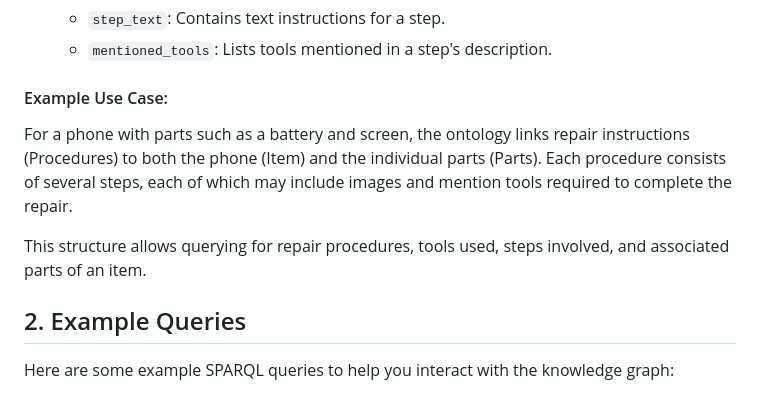
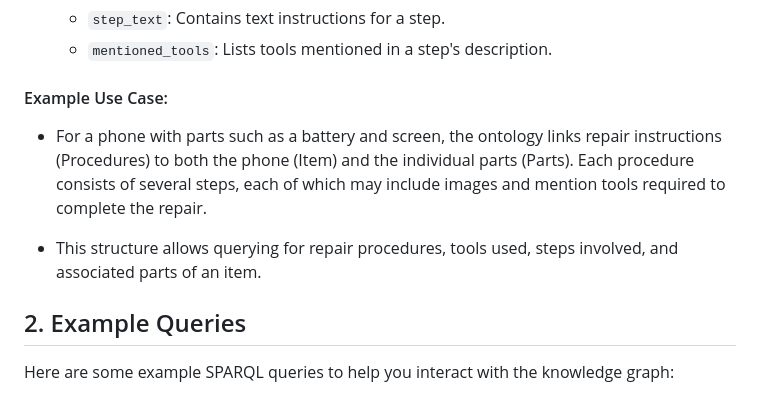
Before and after one commit to edwardisintou/CITS3005-iFixit-Project, a Markdown page: USER_MANUAL.md, the part around one of its changes. Drawn GitHub-style.

```diff
--- a/USER_MANUAL.md
+++ b/USER_MANUAL.md
@@ -51,10 +51,9 @@ This ontology models the relationships between Items, Parts, Procedures, Tools,
     - `mentioned_tools`: Lists tools mentioned in a step's description.
 
 #### Example Use Case:
+- For a phone with parts such as a battery and screen, the ontology links repair instructions (Procedures) to both the phone (Item) and the individual parts (Parts). Each procedure consists of several steps, each of which may include images and mention tools required to complete the repair.
 
-For a phone with parts such as a battery and screen, the ontology links repair instructions (Procedures) to both the phone (Item) and the individual parts (Parts). Each procedure consists of several steps, each of which may include images and mention tools required to complete the repair.
-
-This structure allows querying for repair procedures, tools used, steps involved, and associated parts of an item.
+- This structure allows querying for repair procedures, tools used, steps involved, and associated parts of an item.
 
 ## 2. Example Queries
 
```
Also changed, not shown: other parts of USER_MANUAL.md (+140 -2 lines).
